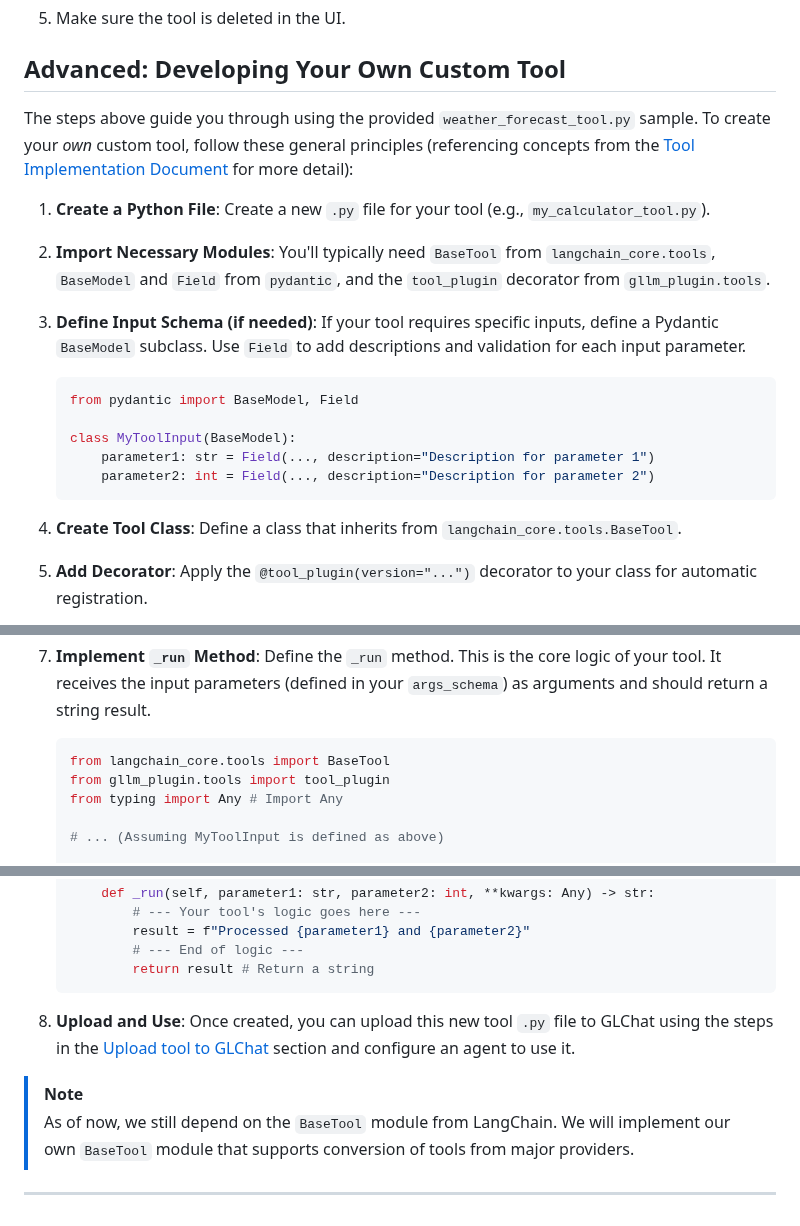
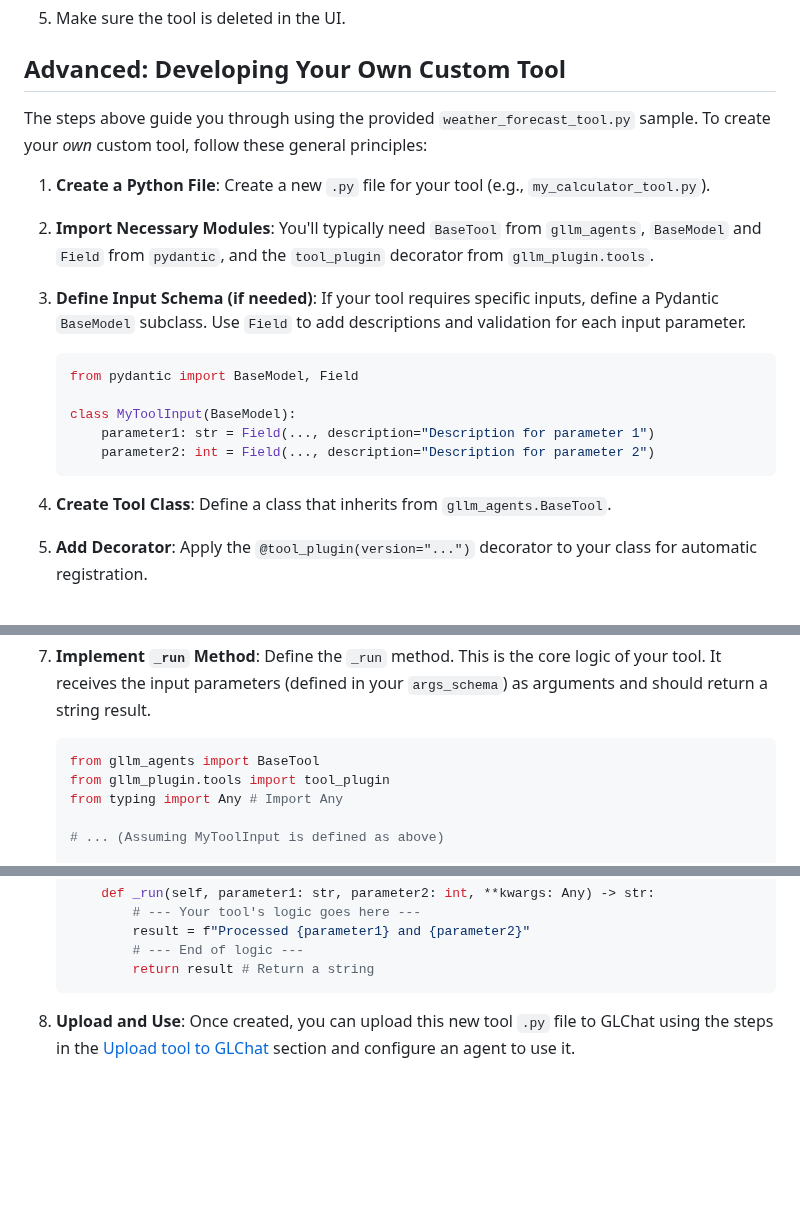
Before and after one commit to GDP-ADMIN/gen-ai-examples, a Markdown page: examples/custom-tool-and-agent/README.md, 3 parts joined by grey strips. Drawn GitHub-style; blank space fills up the shorter version.

Commit message:
Hello World Agent & Tool: Update "Advanced: Developing Your Own Custom Tool" Section (#29)
* update advanced tool creation section

* update glchat section link

* removed langchain related instructions

````diff
--- a/examples/custom-tool-and-agent/README.md
+++ b/examples/custom-tool-and-agent/README.md
@@ -295,10 +295,10 @@ After you successfully test the Weather Forecast Agent, it's better to clean up
 
 ## Advanced: Developing Your Own Custom Tool
 
-The steps above guide you through using the provided `weather_forecast_tool.py` sample. To create your *own* custom tool, follow these general principles (referencing concepts from the [Tool Implementation Document](tool_implementation.md) for more detail):
+The steps above guide you through using the provided `weather_forecast_tool.py` sample. To create your *own* custom tool, follow these general principles:
 
 1.  **Create a Python File**: Create a new `.py` file for your tool (e.g., `my_calculator_tool.py`).
-2.  **Import Necessary Modules**: You'll typically need `BaseTool` from `langchain_core.tools`, `BaseModel` and `Field` from `pydantic`, and the `tool_plugin` decorator from `gllm_plugin.tools`.
+2.  **Import Necessary Modules**: You'll typically need `BaseTool` from `gllm_agents`, `BaseModel` and `Field` from `pydantic`, and the `tool_plugin` decorator from `gllm_plugin.tools`.
 3.  **Define Input Schema (if needed)**: If your tool requires specific inputs, define a Pydantic `BaseModel` subclass. Use `Field` to add descriptions and validation for each input parameter.
 
     ```python
@@ -309,7 +309,7 @@ The steps above guide you through using the provided `weather_forecast_tool.py`
         parameter2: int = Field(..., description="Description for parameter 2")
     ```
 
-5.  **Create Tool Class**: Define a class that inherits from `langchain_core.tools.BaseTool`.
+5.  **Create Tool Class**: Define a class that inherits from `gllm_agents.BaseTool`.
 6.  **Add Decorator**: Apply the `@tool_plugin(version="...")` decorator to your class for automatic registration.
 7.  **Set Class Attributes**: Define the required attributes within your class:
     *   `name`: A unique string identifier for your tool (e.g., `"my_calculator"`).
@@ -318,7 +318,7 @@ The steps above guide you through using the provided `weather_forecast_tool.py`
 8.  **Implement `_run` Method**: Define the `_run` method. This is the core logic of your tool. It receives the input parameters (defined in your `args_schema`) as arguments and should return a string result.
 
     ```python
-    from langchain_core.tools import BaseTool
+    from gllm_agents import BaseTool
     from gllm_plugin.tools import tool_plugin
     from typing import Any # Import Any
 
@@ -337,10 +337,4 @@ The steps above guide you through using the provided `weather_forecast_tool.py`
             return result # Return a string
     ```
 
-9.  **Upload and Use**: Once created, you can upload this new tool `.py` file to GLChat using the steps in the [Upload tool to GLChat](#upload-tool-to-gl-chat) section and configure an agent to use it.
-
-
-> [!NOTE]
-> As of now, we still depend on the `BaseTool` module from LangChain. We will implement our own `BaseTool` module that supports conversion of tools from major providers.
-
----
+9.  **Upload and Use**: Once created, you can upload this new tool `.py` file to GLChat using the steps in the [Upload tool to GLChat](#upload-tool-to-glchat) section and configure an agent to use it.
````
